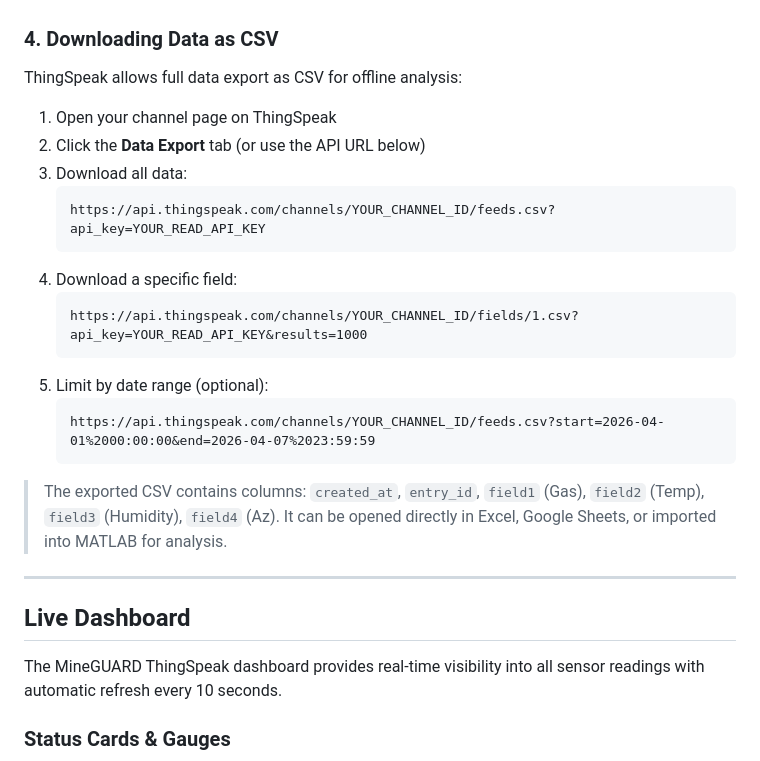
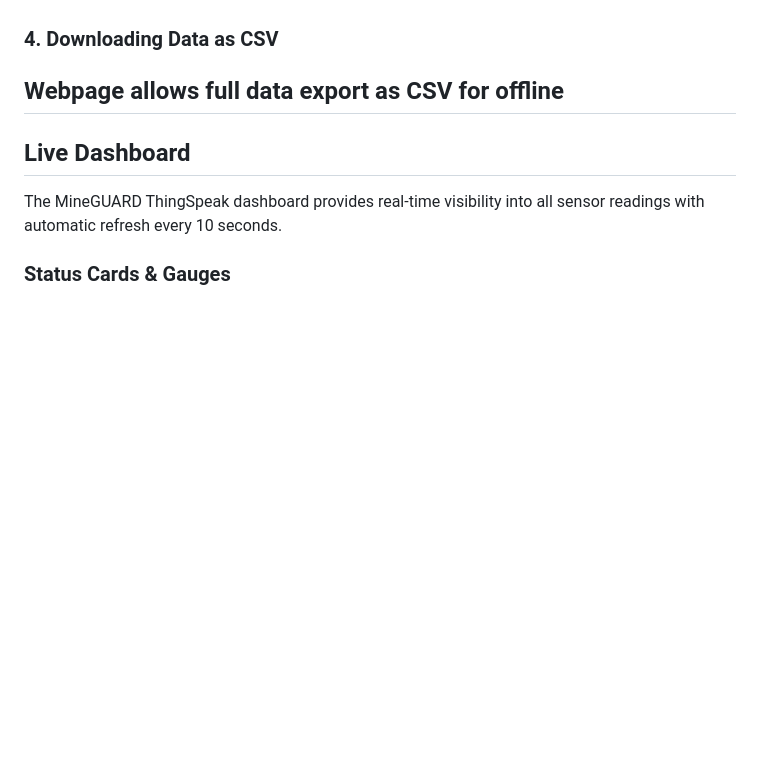
Before and after one commit to sharmapawantech/IoT-smart_helmet_for_miners, a Markdown page: mineguard/README.md, the part around the change. GitHub-like rendering; blank space fills up the shorter version.

````diff
--- a/mineguard/README.md
+++ b/mineguard/README.md
@@ -341,25 +341,7 @@ The receiver uploads every **15 seconds** (`millis() - lastTS > 15000`). This ma
 3. Set repeat condition: re-trigger **every 10 minutes** while the condition persists.
 
 ### 4. Downloading Data as CSV
-ThingSpeak allows full data export as CSV for offline analysis:
-
-1. Open your channel page on ThingSpeak
-2. Click the **Data Export** tab (or use the API URL below)
-3. Download all data:
-   ```
-   https://api.thingspeak.com/channels/YOUR_CHANNEL_ID/feeds.csv?api_key=YOUR_READ_API_KEY
-   ```
-4. Download a specific field:
-   ```
-   https://api.thingspeak.com/channels/YOUR_CHANNEL_ID/fields/1.csv?api_key=YOUR_READ_API_KEY&results=1000
-   ```
-5. Limit by date range (optional):
-   ```
-   https://api.thingspeak.com/channels/YOUR_CHANNEL_ID/feeds.csv?start=2026-04-01%2000:00:00&end=2026-04-07%2023:59:59
-   ```
-
-> The exported CSV contains columns: `created_at`, `entry_id`, `field1` (Gas), `field2` (Temp), `field3` (Humidity), `field4` (Az). It can be opened directly in Excel, Google Sheets, or imported into MATLAB for analysis.
-
+Webpage allows full data export as CSV for offline
 ---
 
 ## Live Dashboard
````
